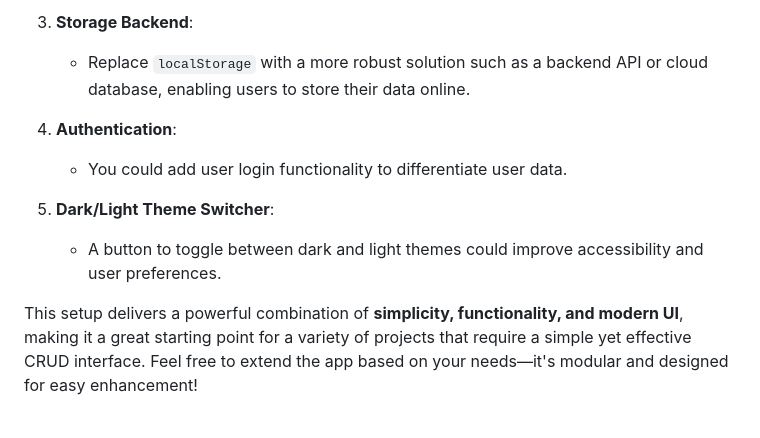
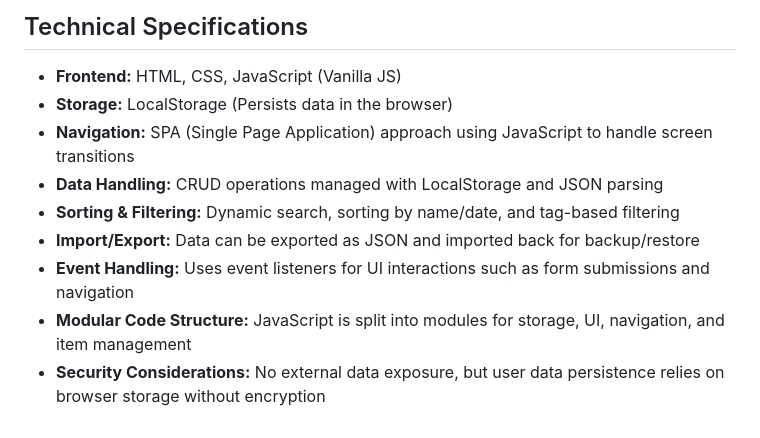
Before and after one commit to holaneu/unicrud, a Markdown page: README.md, the part around one of its changes. GitHub-like rendering.

```diff
--- a/README.md
+++ b/README.md
@@ -64,11 +101,11 @@ Here’s a complete walkthrough of the SPA that I provided, focusing on usabilit
 
-3. **Storage Backend**:
-   - Replace `localStorage` with a more robust solution such as a backend API or cloud database, enabling users to store their data online.
-
-4. **Authentication**:
-   - You could add user login functionality to differentiate user data.
-
-5. **Dark/Light Theme Switcher**:
-   - A button to toggle between dark and light themes could improve accessibility and user preferences.
-
-This setup delivers a powerful combination of **simplicity, functionality, and modern UI**, making it a great starting point for a variety of projects that require a simple yet effective CRUD interface. Feel free to extend the app based on your needs—it's modular and designed for easy enhancement!
+## Technical Specifications
+- **Frontend:** HTML, CSS, JavaScript (Vanilla JS)
+- **Storage:** LocalStorage (Persists data in the browser)
+- **Navigation:** SPA (Single Page Application) approach using JavaScript to handle screen transitions
+- **Data Handling:** CRUD operations managed with LocalStorage and JSON parsing
+- **Sorting & Filtering:** Dynamic search, sorting by name/date, and tag-based filtering
+- **Import/Export:** Data can be exported as JSON and imported back for backup/restore
+- **Event Handling:** Uses event listeners for UI interactions such as form submissions and navigation
+- **Modular Code Structure:** JavaScript is split into modules for storage, UI, navigation, and item management
+- **Security Considerations:** No external data exposure, but user data persistence relies on browser storage without encryption
```
Also changed, not shown: other parts of README.md (+88 -51 lines).
